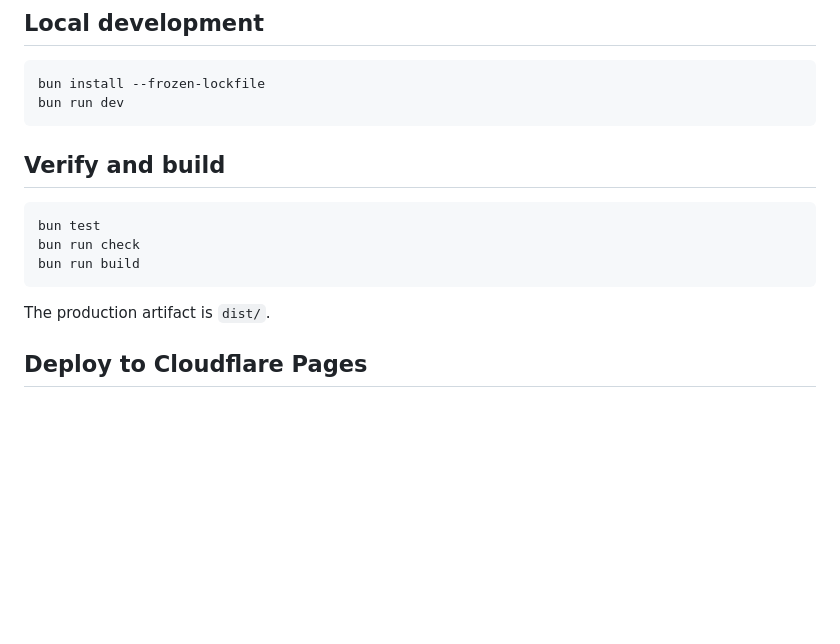
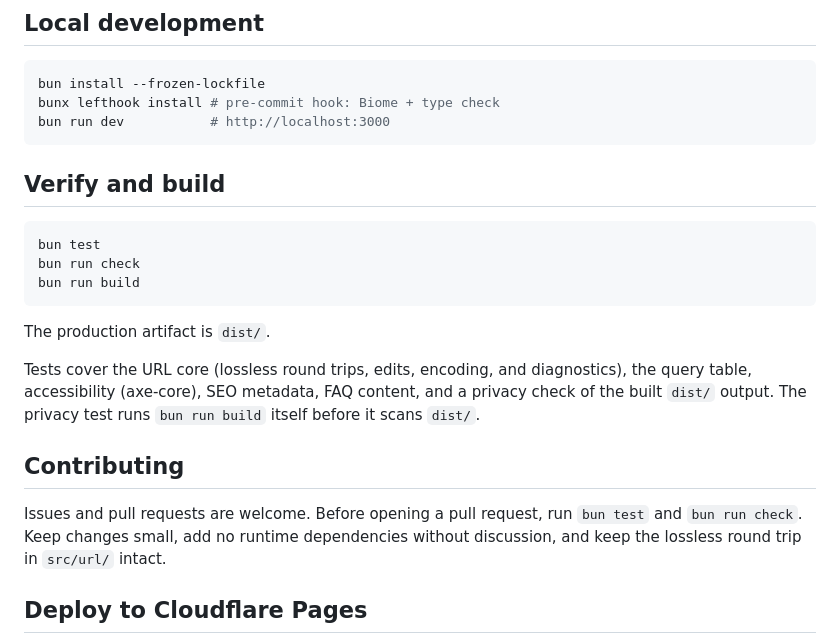
Before and after one commit to themkvz/url-inspector, a Markdown page: README.md, the part around one of its changes. GitHub-like rendering; blank space fills up the shorter version.

````diff
--- a/README.md
+++ b/README.md
@@ -13,7 +57,8 @@ are sent to the self-hosted OpenPanel instance at `openpanel.themkvz.com` withou
 
 ```sh
 bun install --frozen-lockfile
-bun run dev
+bunx lefthook install # pre-commit hook: Biome + type check
+bun run dev           # http://localhost:3000
 ```
 
 ## Verify and build
@@ -25,6 +70,16 @@ bun run build
 ```
 
 The production artifact is `dist/`.
+
+Tests cover the URL core (lossless round trips, edits, encoding, and diagnostics), the query table,
+accessibility (axe-core), SEO metadata, FAQ content, and a privacy check of the built `dist/` output.
+The privacy test runs `bun run build` itself before it scans `dist/`.
+
+## Contributing
+
+Issues and pull requests are welcome. Before opening a pull request, run `bun test` and
+`bun run check`. Keep changes small, add no runtime dependencies without discussion, and keep the
+lossless round trip in `src/url/` intact.
 
 ## Deploy to Cloudflare Pages
 
````
Also changed, not shown: other parts of README.md (+47 -3 lines), docs/screenshot.png (added), 1 other file.
